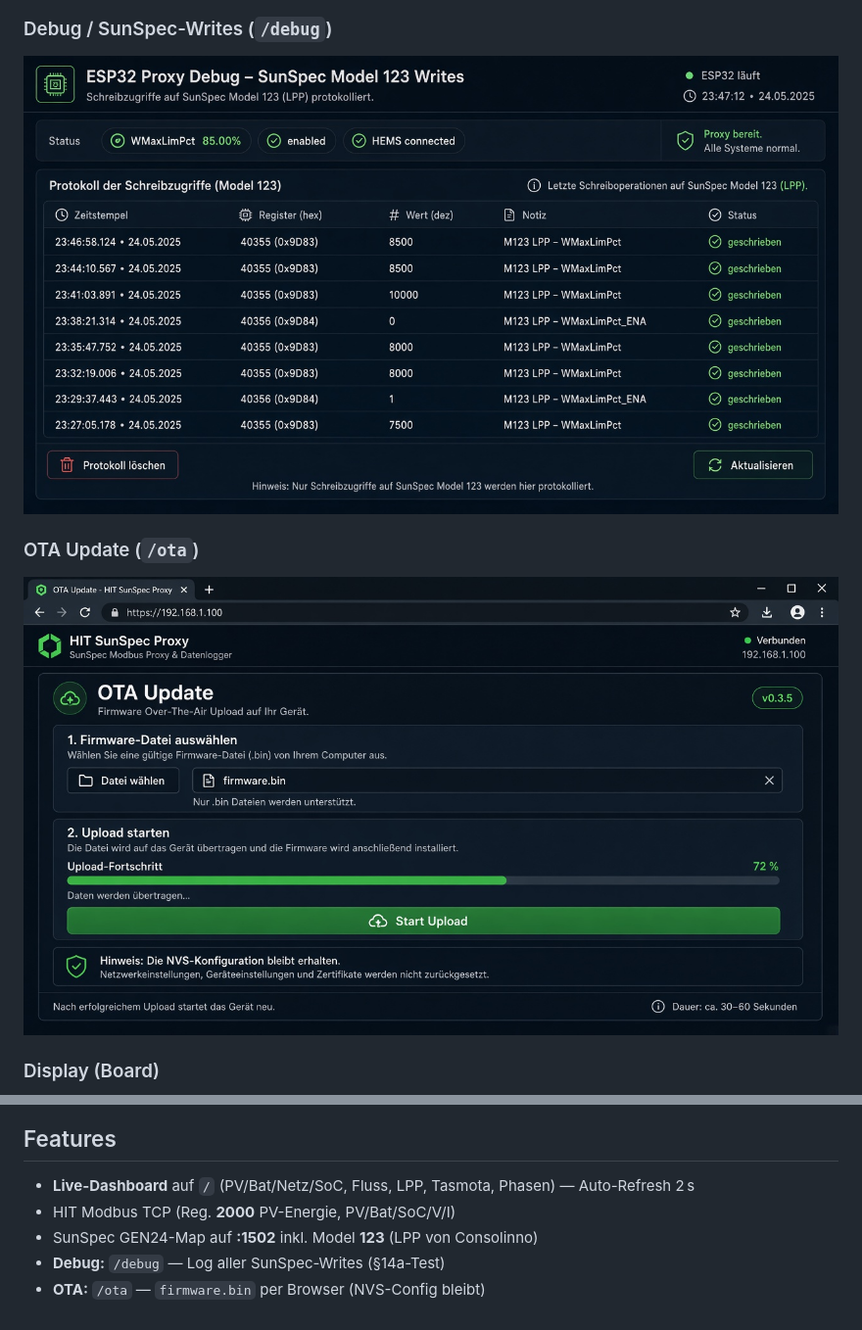
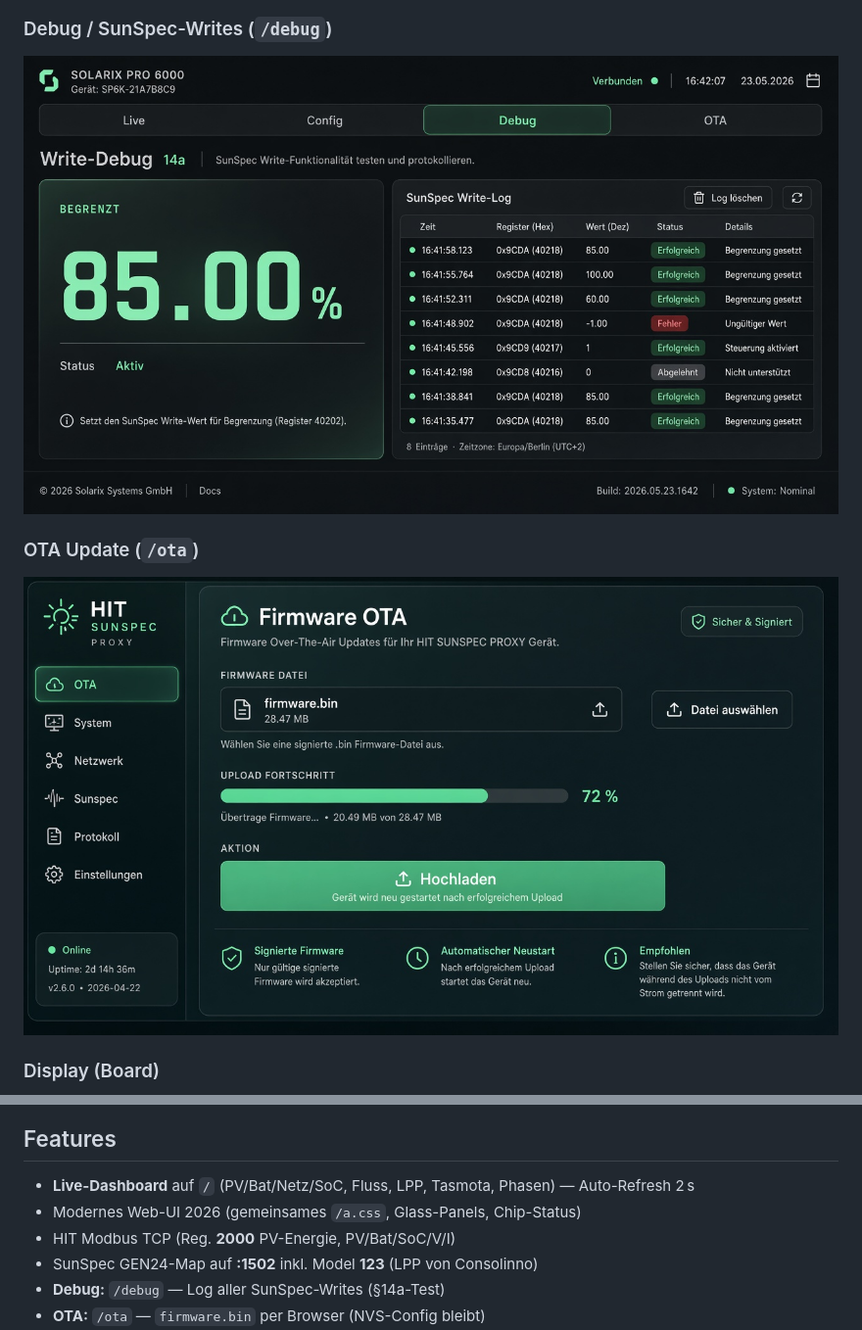
Before and after one commit to atomi23/hit-sunspec-proxy, a Markdown page: README.md, 2 parts joined by grey strips. Shown at 98% size. Drawn GitHub-style; pictures changed too: docs/screenshots/debug-page.jpg, docs/screenshots/ota-page.jpg.

```diff
--- a/README.md
+++ b/README.md
@@ -56,6 +56,7 @@ Hoymiles HIT  --Modbus TCP-->  ESP Proxy (:1502 SunSpec)
 ## Features
 
 - **Live-Dashboard** auf `/` (PV/Bat/Netz/SoC, Fluss, LPP, Tasmota, Phasen) — Auto-Refresh 2 s
+- Modernes Web-UI 2026 (gemeinsames `/a.css`, Glass-Panels, Chip-Status)
 - HIT Modbus TCP (Reg. **2000** PV-Energie, PV/Bat/SoC/V/I)
 - SunSpec GEN24-Map auf **:1502** inkl. Model **123** (LPP von Consolinno)
 - **Debug:** `/debug` — Log aller SunSpec-Writes (§14a-Test)
```
Also changed, not shown: other parts of README.md (+1 -1 lines), docs/screenshots/live-dashboard.jpg, docs/screenshots/setup-wizard.jpg, docs/screenshots/web-config.jpg, 3 other files.
